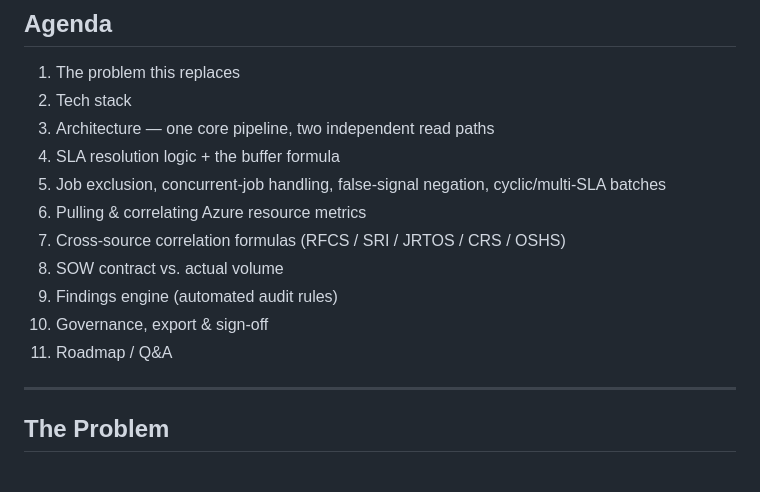
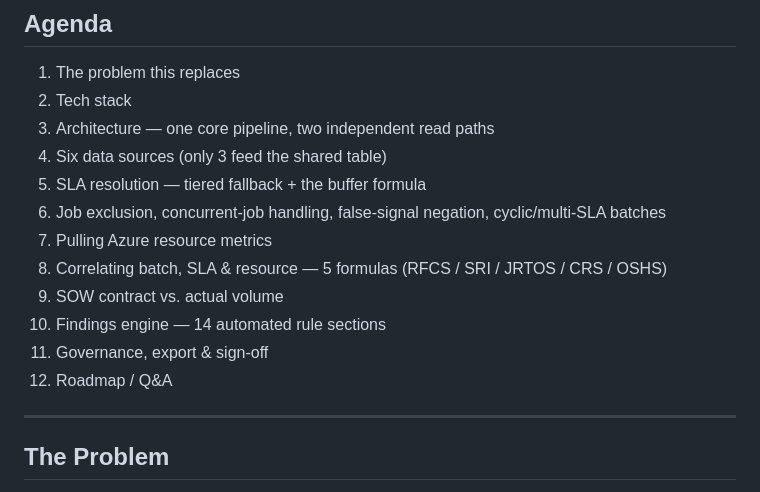
Before and after one commit to ayum321/PE_Dashboard, a Markdown page: PE_Dashboard_Presentation.md, the part around the change. Drawn GitHub-style.

Commit message:
Sync agenda to actual section headings (12 items, exact match)

```diff
--- a/PE_Dashboard_Presentation.md
+++ b/PE_Dashboard_Presentation.md
@@ -32,14 +32,15 @@ audit with one deterministic pipeline that never disagrees with itself."*
 1. The problem this replaces
 2. Tech stack
 3. Architecture — one core pipeline, two independent read paths
-4. SLA resolution logic + the buffer formula
-5. Job exclusion, concurrent-job handling, false-signal negation, cyclic/multi-SLA batches
-6. Pulling & correlating Azure resource metrics
-7. Cross-source correlation formulas (RFCS / SRI / JRTOS / CRS / OSHS)
-8. SOW contract vs. actual volume
-9. Findings engine (automated audit rules)
-10. Governance, export & sign-off
-11. Roadmap / Q&A
+4. Six data sources (only 3 feed the shared table)
+5. SLA resolution — tiered fallback + the buffer formula
+6. Job exclusion, concurrent-job handling, false-signal negation, cyclic/multi-SLA batches
+7. Pulling Azure resource metrics
+8. Correlating batch, SLA & resource — 5 formulas (RFCS / SRI / JRTOS / CRS / OSHS)
+9. SOW contract vs. actual volume
+10. Findings engine — 14 automated rule sections
+11. Governance, export & sign-off
+12. Roadmap / Q&A
 
 ---
 
```
